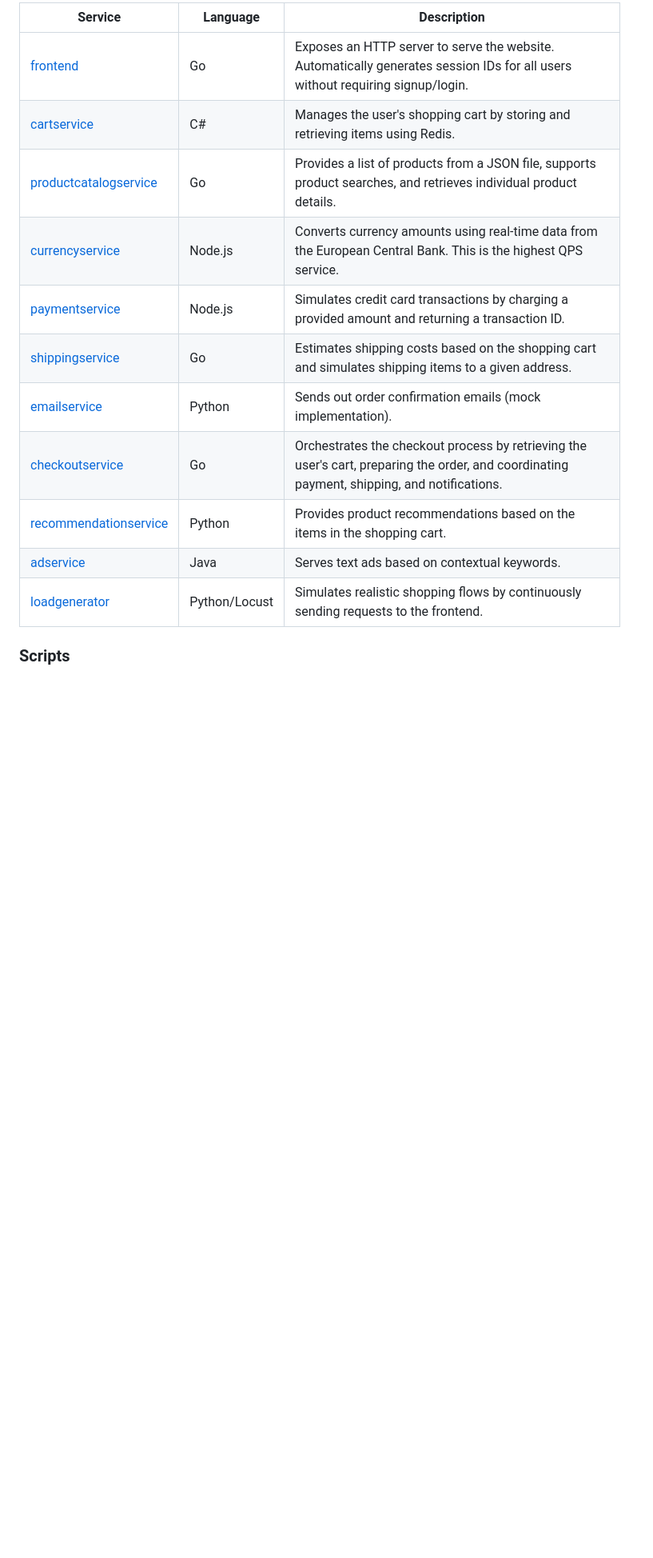
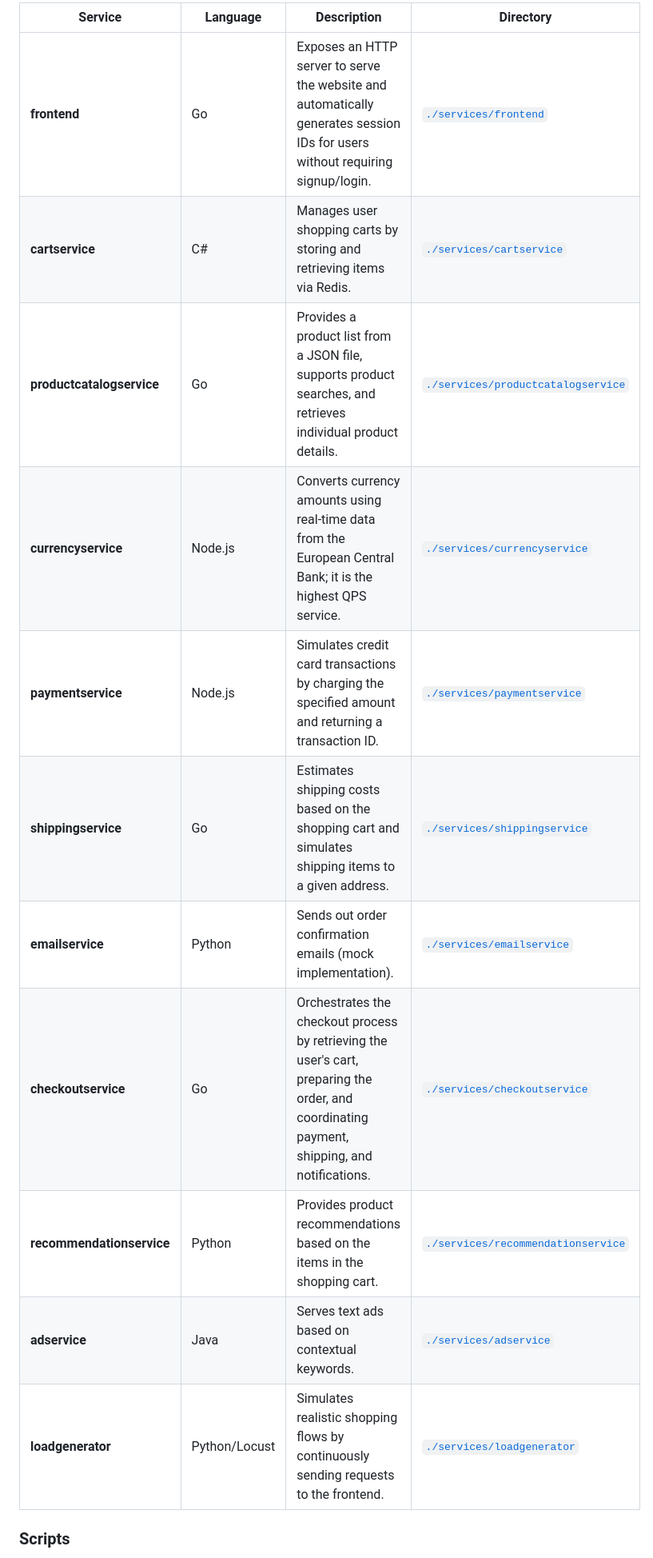
Before and after one commit to AbhijithGanesh/Microservices-deployment-example, a Markdown page: README.md, the part around the change printed below. Shown: that part at 80% size. Rendered like a GitHub page; blank space fills up the shorter version.

```diff
--- a/README.md
+++ b/README.md
@@ -10,17 +10,17 @@ All microservices are located in the `./src` directory. This project comprises 1
 
-| Service                                             | Language      | Description                                                                                                                                  |
-| --------------------------------------------------- | ------------- | -------------------------------------------------------------------------------------------------------------------------------------------- |
-| [frontend](/src/frontend)                           | Go            | Exposes an HTTP server to serve the website. Automatically generates session IDs for all users without requiring signup/login.               |
-| [cartservice](/src/cartservice)                     | C#            | Manages the user's shopping cart by storing and retrieving items using Redis.                                                                |
-| [productcatalogservice](/src/productcatalogservice) | Go            | Provides a list of products from a JSON file, supports product searches, and retrieves individual product details.                           |
-| [currencyservice](/src/currencyservice)             | Node.js       | Converts currency amounts using real-time data from the European Central Bank. This is the highest QPS service.                              |
-| [paymentservice](/src/paymentservice)               | Node.js       | Simulates credit card transactions by charging a provided amount and returning a transaction ID.                                             |
-| [shippingservice](/src/shippingservice)             | Go            | Estimates shipping costs based on the shopping cart and simulates shipping items to a given address.                                         |
-| [emailservice](/src/emailservice)                   | Python        | Sends out order confirmation emails (mock implementation).                                                                                   |
-| [checkoutservice](/src/checkoutservice)             | Go            | Orchestrates the checkout process by retrieving the user's cart, preparing the order, and coordinating payment, shipping, and notifications. |
-| [recommendationservice](/src/recommendationservice) | Python        | Provides product recommendations based on the items in the shopping cart.                                                                    |
-| [adservice](/src/adservice)                         | Java          | Serves text ads based on contextual keywords.                                                                                                |
-| [loadgenerator](/src/loadgenerator)                 | Python/Locust | Simulates realistic shopping flows by continuously sending requests to the frontend.                                                         |
+| Service                   | Language      | Description                                                                                                                                  | Directory                                                              |
+| ------------------------- | ------------- | -------------------------------------------------------------------------------------------------------------------------------------------- | ---------------------------------------------------------------------- |
+| **frontend**              | Go            | Exposes an HTTP server to serve the website and automatically generates session IDs for users without requiring signup/login.                | [`./services/frontend`](./services/frontend)                           |
+| **cartservice**           | C#            | Manages user shopping carts by storing and retrieving items via Redis.                                                                       | [`./services/cartservice`](./services/cartservice)                     |
+| **productcatalogservice** | Go            | Provides a product list from a JSON file, supports product searches, and retrieves individual product details.                               | [`./services/productcatalogservice`](./services/productcatalogservice) |
+| **currencyservice**       | Node.js       | Converts currency amounts using real-time data from the European Central Bank; it is the highest QPS service.                                | [`./services/currencyservice`](./services/currencyservice)             |
+| **paymentservice**        | Node.js       | Simulates credit card transactions by charging the specified amount and returning a transaction ID.                                          | [`./services/paymentservice`](./services/paymentservice)               |
+| **shippingservice**       | Go            | Estimates shipping costs based on the shopping cart and simulates shipping items to a given address.                                         | [`./services/shippingservice`](./services/shippingservice)             |
+| **emailservice**          | Python        | Sends out order confirmation emails (mock implementation).                                                                                   | [`./services/emailservice`](./services/emailservice)                   |
+| **checkoutservice**       | Go            | Orchestrates the checkout process by retrieving the user's cart, preparing the order, and coordinating payment, shipping, and notifications. | [`./services/checkoutservice`](./services/checkoutservice)             |
+| **recommendationservice** | Python        | Provides product recommendations based on the items in the shopping cart.                                                                    | [`./services/recommendationservice`](./services/recommendationservice) |
+| **adservice**             | Java          | Serves text ads based on contextual keywords.                                                                                                | [`./services/adservice`](./services/adservice)                         |
+| **loadgenerator**         | Python/Locust | Simulates realistic shopping flows by continuously sending requests to the frontend.                                                         | [`./services/loadgenerator`](./services/loadgenerator)                 |
 
 ### Scripts
 
```
Also changed, not shown: other parts of README.md (+29 -6 lines).
